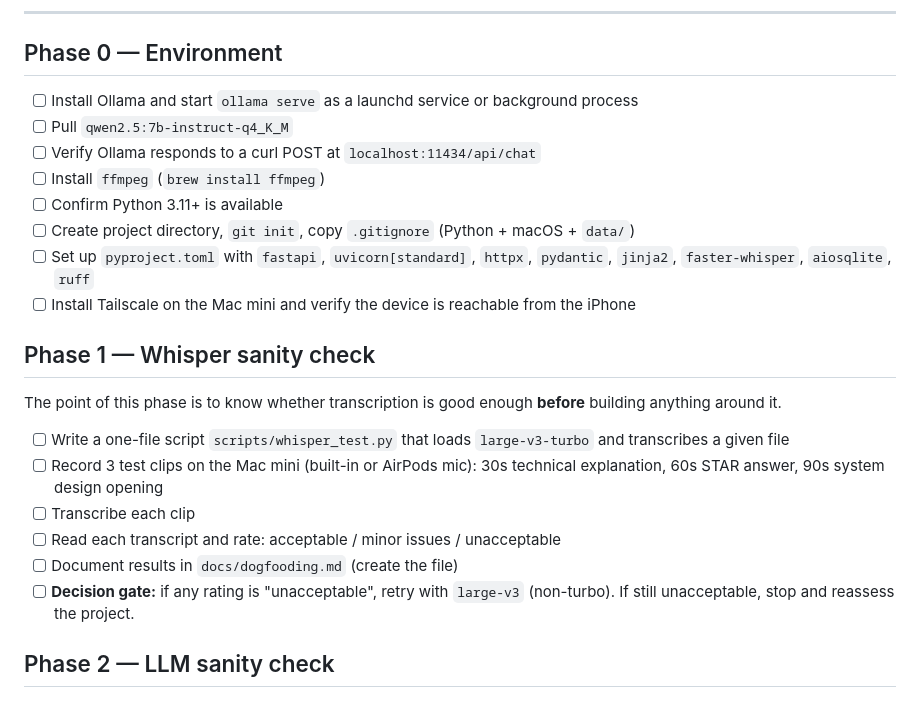
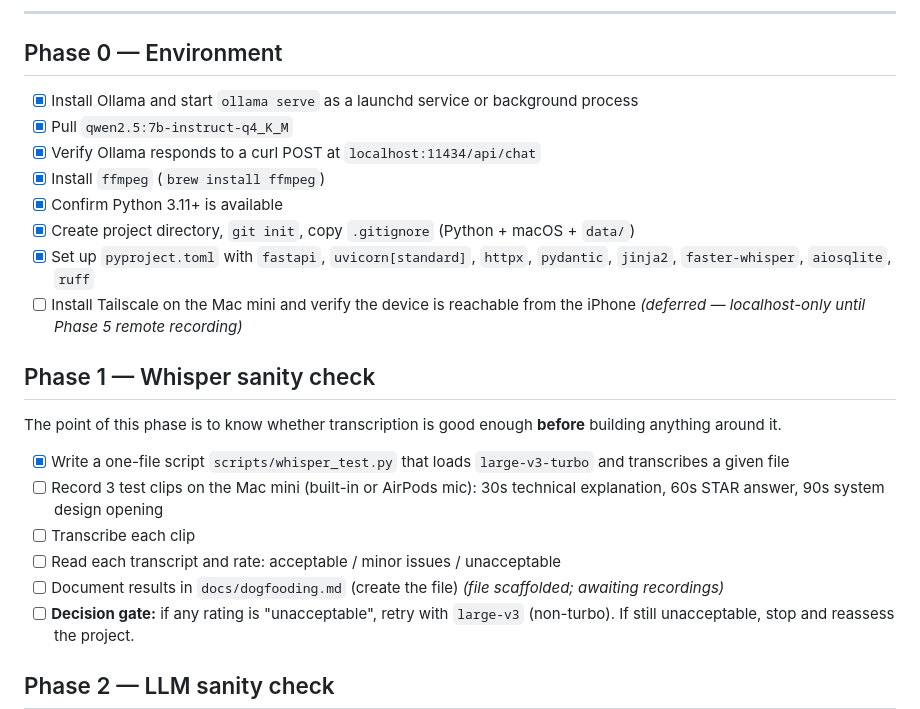
Before and after one commit to shariski/padanan, a Markdown page: docs/plan.md, the part around the change. Rendered like a GitHub page.

Commit message:
Tick completed Phase 0 / Phase 1 items in plan
Phase 0 done except Tailscale (deferred to Phase 5). Phase 1 Whisper
script written; recording + rating still pending. Annotated the deferred
and partial items so the checklist reflects reality.

Co-Authored-By: Claude Opus 4.7 (1M context) <noreply@anthropic.com>

```diff
--- a/docs/plan.md
+++ b/docs/plan.md
@@ -8,24 +8,24 @@ If a phase's sanity check fails, **stop and reassess** before continuing. The po
 
 ## Phase 0 — Environment
 
-- [ ] Install Ollama and start `ollama serve` as a launchd service or background process
-- [ ] Pull `qwen2.5:7b-instruct-q4_K_M`
-- [ ] Verify Ollama responds to a curl POST at `localhost:11434/api/chat`
-- [ ] Install `ffmpeg` (`brew install ffmpeg`)
-- [ ] Confirm Python 3.11+ is available
-- [ ] Create project directory, `git init`, copy `.gitignore` (Python + macOS + `data/`)
-- [ ] Set up `pyproject.toml` with `fastapi`, `uvicorn[standard]`, `httpx`, `pydantic`, `jinja2`, `faster-whisper`, `aiosqlite`, `ruff`
-- [ ] Install Tailscale on the Mac mini and verify the device is reachable from the iPhone
+- [x] Install Ollama and start `ollama serve` as a launchd service or background process
+- [x] Pull `qwen2.5:7b-instruct-q4_K_M`
+- [x] Verify Ollama responds to a curl POST at `localhost:11434/api/chat`
+- [x] Install `ffmpeg` (`brew install ffmpeg`)
+- [x] Confirm Python 3.11+ is available
+- [x] Create project directory, `git init`, copy `.gitignore` (Python + macOS + `data/`)
+- [x] Set up `pyproject.toml` with `fastapi`, `uvicorn[standard]`, `httpx`, `pydantic`, `jinja2`, `faster-whisper`, `aiosqlite`, `ruff`
+- [ ] Install Tailscale on the Mac mini and verify the device is reachable from the iPhone _(deferred — localhost-only until Phase 5 remote recording)_
 
 ## Phase 1 — Whisper sanity check
 
 The point of this phase is to know whether transcription is good enough **before** building anything around it.
 
-- [ ] Write a one-file script `scripts/whisper_test.py` that loads `large-v3-turbo` and transcribes a given file
+- [x] Write a one-file script `scripts/whisper_test.py` that loads `large-v3-turbo` and transcribes a given file
 - [ ] Record 3 test clips on the Mac mini (built-in or AirPods mic): 30s technical explanation, 60s STAR answer, 90s system design opening
 - [ ] Transcribe each clip
 - [ ] Read each transcript and rate: acceptable / minor issues / unacceptable
-- [ ] Document results in `docs/dogfooding.md` (create the file)
+- [ ] Document results in `docs/dogfooding.md` (create the file) _(file scaffolded; awaiting recordings)_
 - [ ] **Decision gate:** if any rating is "unacceptable", retry with `large-v3` (non-turbo). If still unacceptable, stop and reassess the project.
 
 ## Phase 2 — LLM sanity check
```
